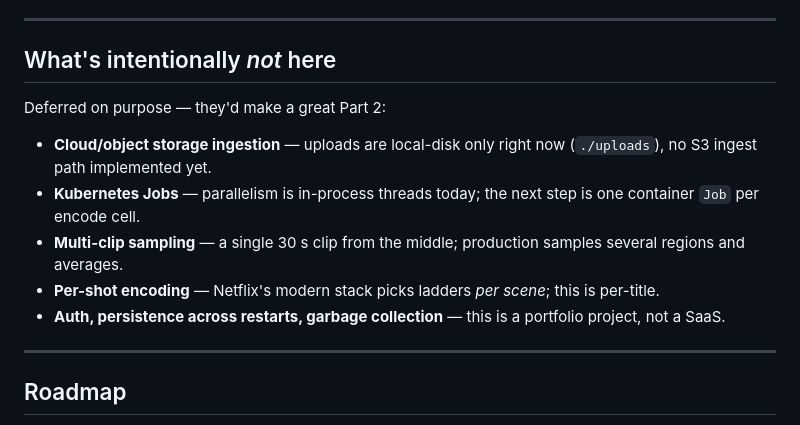
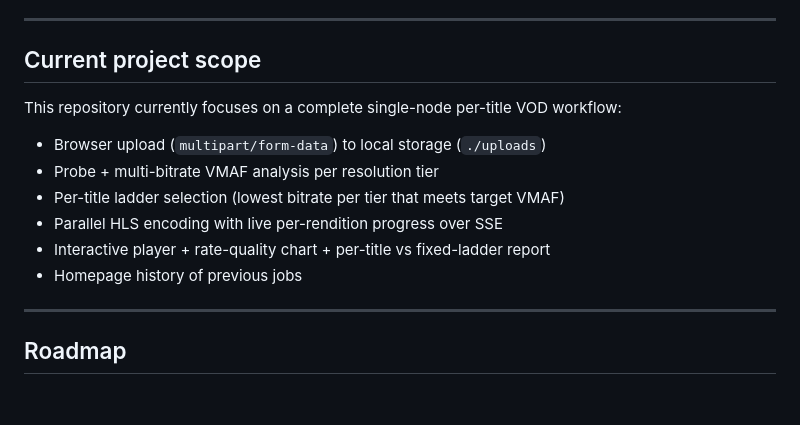
Before and after one commit to fkvivid/stratos, a Markdown page: README.md, the part around the change. Drawn GitHub-style; blank space fills up the shorter version.

```diff
--- a/README.md
+++ b/README.md
@@ -214,18 +214,16 @@ content: easy/animated titles save the most, grainy/complex titles save least.
 
 ---
 
-## What's intentionally *not* here
+## Current project scope
 
-Deferred on purpose — they'd make a great Part 2:
+This repository currently focuses on a complete single-node per-title VOD workflow:
 
-- **Cloud/object storage ingestion** — uploads are local-disk only right now (`./uploads`), no S3 ingest path implemented yet.
-- **Kubernetes Jobs** — parallelism is in-process threads today; the next step is one
-  container `Job` per encode cell.
-- **Multi-clip sampling** — a single 30 s clip from the middle; production samples several
-  regions and averages.
-- **Per-shot encoding** — Netflix's modern stack picks ladders *per scene*; this is per-title.
-- **Auth, persistence across restarts, garbage collection** — this is a portfolio project,
-  not a SaaS.
+- Browser upload (`multipart/form-data`) to local storage (`./uploads`)
+- Probe + multi-bitrate VMAF analysis per resolution tier
+- Per-title ladder selection (lowest bitrate per tier that meets target VMAF)
+- Parallel HLS encoding with live per-rendition progress over SSE
+- Interactive player + rate-quality chart + per-title vs fixed-ladder report
+- Homepage history of previous jobs
 
 ---
 
```
